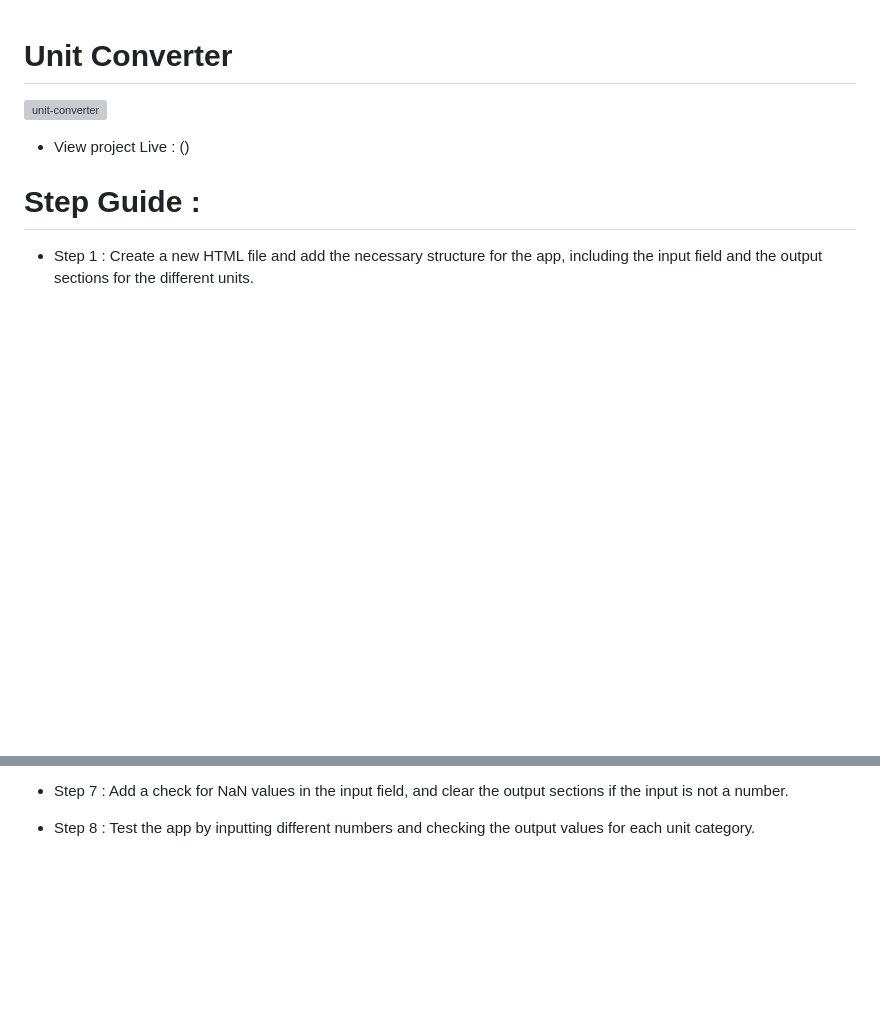
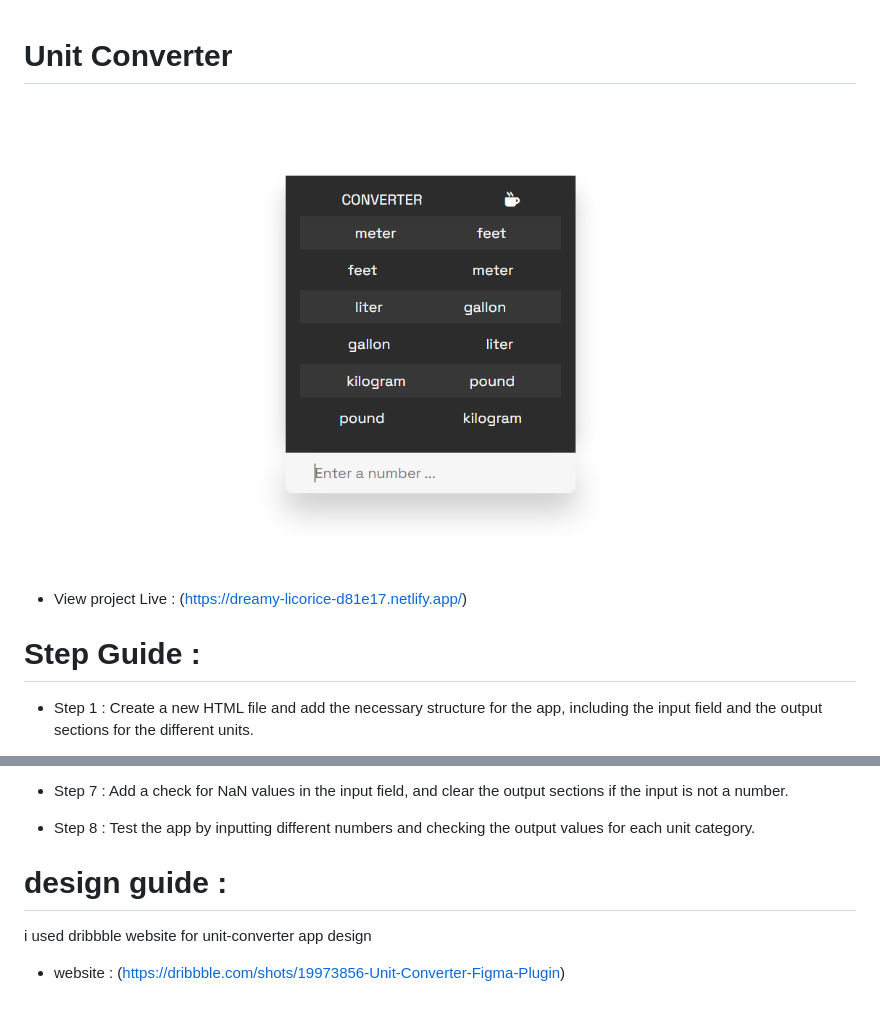
Before and after one commit to nedaashkan/JavaScript-Projects, a Markdown page: 05 - Unit Converter/README.md, 2 parts joined by grey strips. Rendered like a GitHub page; pictures changed too: 05 - Unit Converter/images/Unit-Converter.PNG (added); blank space fills up the shorter version; grey boxes are pictures that could not be loaded.

```diff
--- a/05 - Unit Converter/README.md
+++ b/05 - Unit Converter/README.md
@@ -1,8 +1,8 @@
 # Unit Converter
 
-![unit-converter]()
+![unit-converter](images/Unit-Converter.PNG)
 
-- View project Live : ()
+- View project Live : (https://dreamy-licorice-d81e17.netlify.app/)
 
 # Step Guide :
 
@@ -21,3 +21,9 @@
 - Step 7 : Add a check for NaN values in the input field, and clear the output sections if the input is not a number.
 
 - Step 8 : Test the app by inputting different numbers and checking the output values for each unit category.
+
+# design guide :
+
+i used dribbble website for unit-converter app design
+
+- website : (https://dribbble.com/shots/19973856-Unit-Converter-Figma-Plugin)
```
